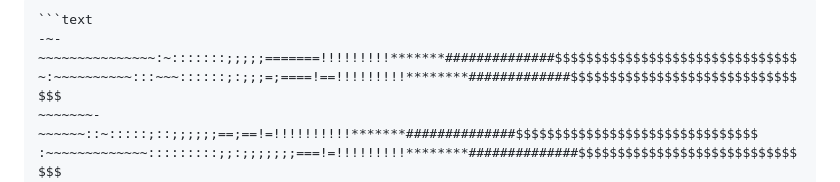
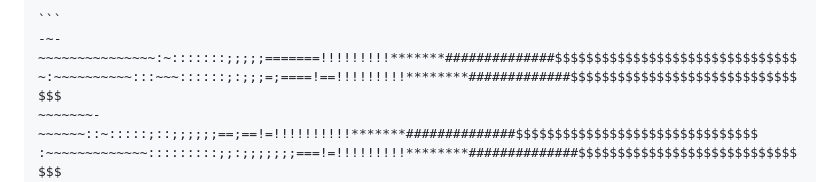
Before and after one commit to Lu2077/Lu2077, a Markdown page: README.md, the part around the change. Rendered like a GitHub page.

Commit message:
Correct code block syntax in README.md
Fix formatting of code block in README

````diff
--- a/README.md
+++ b/README.md
@@ -1,5 +1,5 @@
 <pre>
-```text
+```
 -~-~~~~~~~~~~~~~~~:~:::::::;;;;;=======!!!!!!!!!*******##############$$$$$$$$$$$$$$$$$$$$$$$$$$$$$$$
 ~:~~~~~~~~~~:::~~~::::::;:;;;=;====!==!!!!!!!!!********#############$$$$$$$$$$$$$$$$$$$$$$$$$$$$$$$$
 ~~~~~~~-~~~~~~::~:::::;::;;;;;;==;==!=!!!!!!!!!!*******##############$$$$$$$$$$$$$$$$$$$$$$$$$$$$$$$
````
